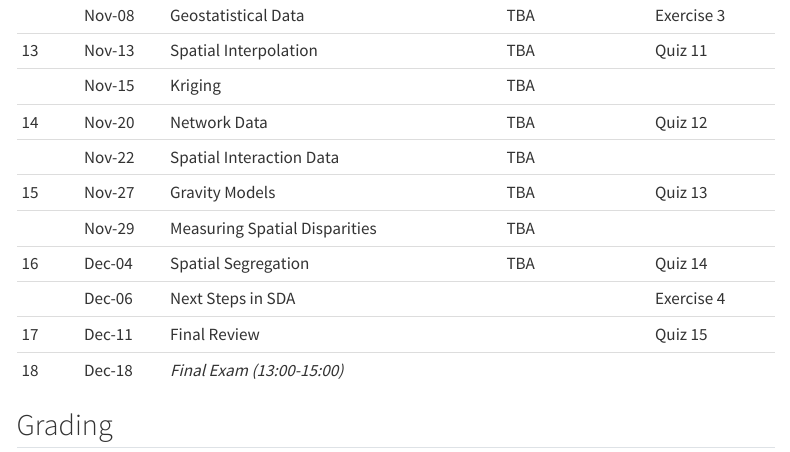
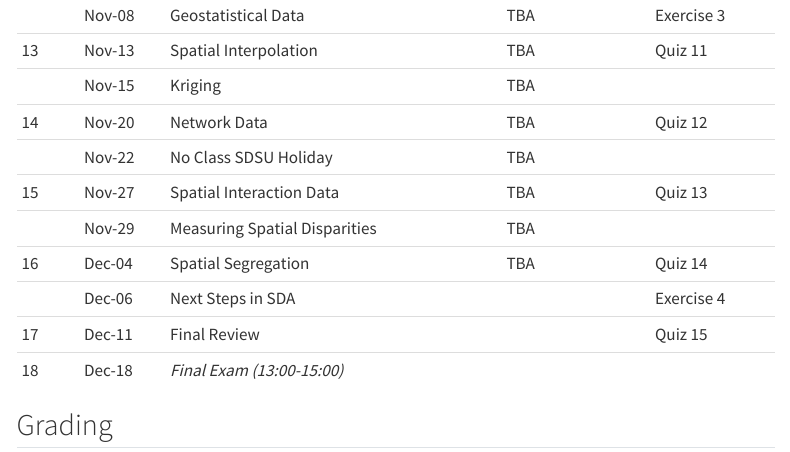
Before and after one commit to sjsrey/385f23, a Quarto document (syllabus.qmd): the page in a window 1100 px wide, from 2680 px down. Rendered offline with R 4.5, knitr and Pandoc in place of Quarto, with nearby package versions; menus at the side of the page are left out.

Commit message:
update for Thanksgiving holiday

```diff
--- a/syllabus.qmd
+++ b/syllabus.qmd
@@ -129,8 +129,8 @@ completed the readings.
 | 13   | Nov-13 | Spatial Interpolation        | TBA          | Quiz 11    |
 |      | Nov-15 | Kriging                      | TBA          |            |
 | 14   | Nov-20 | Network Data                 | TBA          | Quiz 12    |
-|      | Nov-22 | Spatial Interaction Data     | TBA          |            |
-| 15   | Nov-27 | Gravity Models               | TBA          | Quiz 13    |
+|      | Nov-22 | No Class SDSU Holiday        | TBA          |            |
+| 15   | Nov-27 | Spatial Interaction Data               | TBA          | Quiz 13    |
 |      | Nov-29 | Measuring Spatial Disparities| TBA          |            |
 | 16   | Dec-04 | Spatial Segregation          | TBA          | Quiz 14    |
 |      | Dec-06 | Next Steps in SDA             |              | Exercise 4 |
```
Also changed, not shown: docs/search.json, 103 other files.
